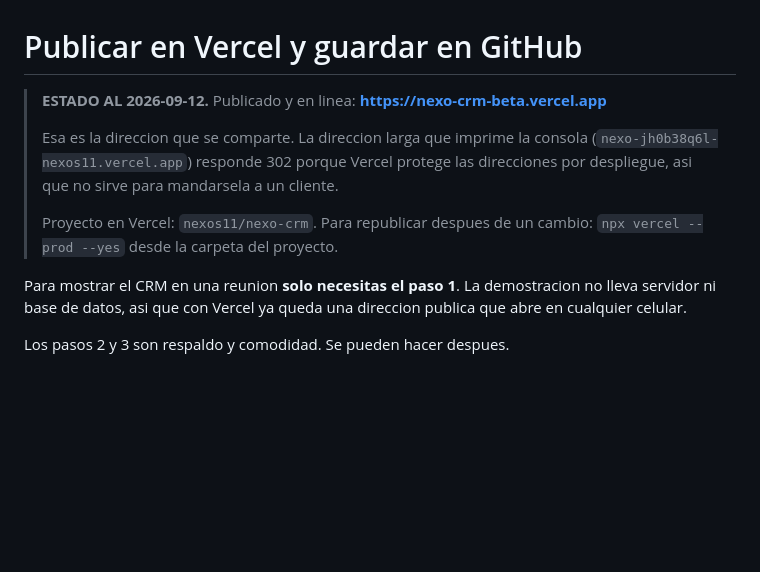
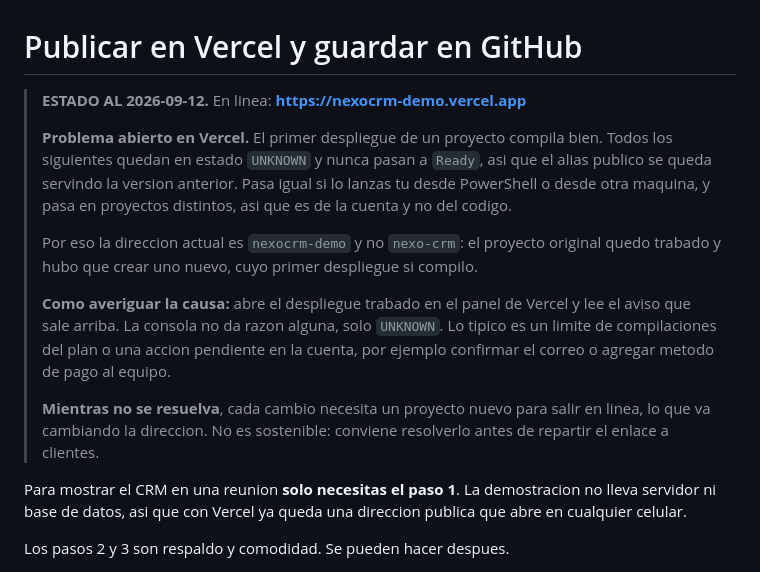
Before and after one commit to Ramsesinho/nexo-crm, a Markdown page: docs/PUBLICAR.md, the part around the change. Drawn GitHub-style; blank space fills up the shorter version.

Commit message:
Apuntar a nexocrm-demo y documentar el bloqueo de Vercel
El proyecto nexo-crm en Vercel quedo trabado: solo su primer despliegue
compilo y todos los siguientes se quedan en UNKNOWN. Se reprodujo desde
dos maquinas y en dos proyectos distintos, asi que es de la cuenta.

Un proyecto nuevo (nexocrm-demo) compilo de inmediato y sirve la version
sin lista de precios, con las siete cabeceras de seguridad.

Co-Authored-By: Claude Opus 5 <noreply@anthropic.com>

```diff
--- a/docs/PUBLICAR.md
+++ b/docs/PUBLICAR.md
@@ -1,14 +1,26 @@
 # Publicar en Vercel y guardar en GitHub
 
-> **ESTADO AL 2026-09-12.** Publicado y en linea:
-> **https://nexo-crm-beta.vercel.app**
+> **ESTADO AL 2026-09-12.** En linea: **https://nexocrm-demo.vercel.app**
 >
-> Esa es la direccion que se comparte. La direccion larga que imprime la consola
-> (`nexo-jh0b38q6l-nexos11.vercel.app`) responde 302 porque Vercel protege las
-> direcciones por despliegue, asi que no sirve para mandarsela a un cliente.
+> **Problema abierto en Vercel.** El primer despliegue de un proyecto compila bien.
+> Todos los siguientes quedan en estado `UNKNOWN` y nunca pasan a `Ready`, asi que
+> el alias publico se queda servindo la version anterior. Pasa igual si lo lanzas
+> tu desde PowerShell o desde otra maquina, y pasa en proyectos distintos, asi que
+> es de la cuenta y no del codigo.
 >
-> Proyecto en Vercel: `nexos11/nexo-crm`. Para republicar despues de un cambio:
-> `npx vercel --prod --yes` desde la carpeta del proyecto.
+> Por eso la direccion actual es `nexocrm-demo` y no `nexo-crm`: el proyecto
+> original quedo trabado y hubo que crear uno nuevo, cuyo primer despliegue si
+> compilo.
+>
+> **Como averiguar la causa:** abre el despliegue trabado en el panel de Vercel y
+> lee el aviso que sale arriba. La consola no da razon alguna, solo `UNKNOWN`. Lo
+> tipico es un limite de compilaciones del plan o una accion pendiente en la
+> cuenta, por ejemplo confirmar el correo o agregar metodo de pago al equipo.
+>
+> **Mientras no se resuelva**, cada cambio necesita un proyecto nuevo para salir en
+> linea, lo que va cambiando la direccion. No es sostenible: conviene resolverlo
+> antes de repartir el enlace a clientes.
+
 
 
 Para mostrar el CRM en una reunion **solo necesitas el paso 1**. La demostracion
```
Also changed, not shown: README.md (+1 -1 lines).
